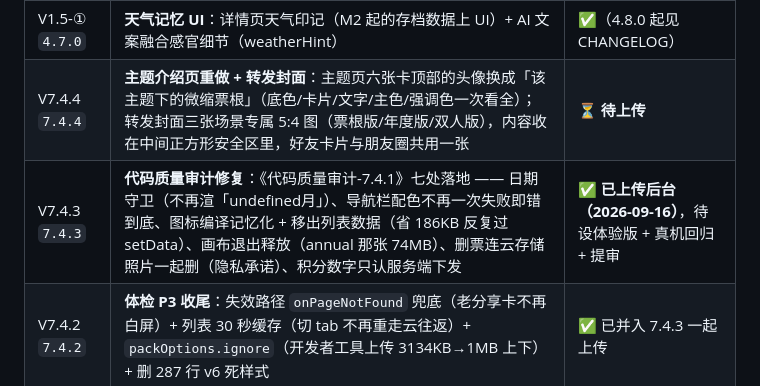
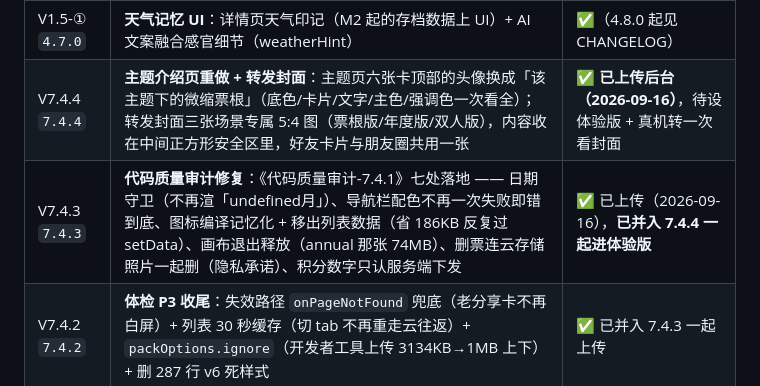
Before and after one commit to liuhuanxi-oss/youpiaoweizheng, a Markdown page: youpiaoweizheng/README.md, the part around the change. Drawn GitHub-style.

Commit message:
chore(7.4.4): 已上传后台（包 747KB）—— 三张封面多占约 105KB

```diff
--- a/youpiaoweizheng/README.md
+++ b/youpiaoweizheng/README.md
@@ -23,8 +23,8 @@
 | M4-b `4.5.0` | **双人时间线完整版**（按月分组/归属标记/同场「一起」/TA 的票行内展开）+ **我们的时光报告**（类型分布/城市 Top/里程/一起场次）+ `duoStats full` | ✅ |
 | M5 `4.6.0` | **合规代码侧**：协议页（隐私/用户）+ 隐私授权弹窗（scan/card）+ 提审自查清单；资质项（ICP 备案、深度合成类目、算法备案、微信支付商户号）为用户侧行动项 | 🔶 代码完成 |
 | V1.5-① `4.7.0` | **天气记忆 UI**：详情页天气印记（M2 起的存档数据上 UI）+ AI 文案融合感官细节（weatherHint） | ✅（4.8.0 起见 CHANGELOG） |
-| V7.4.4 `7.4.4` | **主题介绍页重做 + 转发封面**：主题页六张卡顶部的头像换成「该主题下的微缩票根」（底色/卡片/文字/主色/强调色一次看全）；转发封面三张场景专属 5:4 图（票根版/年度版/双人版），内容收在中间正方形安全区里，好友卡片与朋友圈共用一张 | ⏳ **待上传** |
-| V7.4.3 `7.4.3` | **代码质量审计修复**：《代码质量审计-7.4.1》七处落地 —— 日期守卫（不再渲「undefined月」）、导航栏配色不再一次失败即错到底、图标编译记忆化 + 移出列表数据（省 186KB 反复过 setData）、画布退出释放（annual 那张 74MB）、删票连云存储照片一起删（隐私承诺）、积分数字只认服务端下发 | ✅ **已上传后台（2026-09-16）**，待设体验版 + 真机回归 + 提审 |
+| V7.4.4 `7.4.4` | **主题介绍页重做 + 转发封面**：主题页六张卡顶部的头像换成「该主题下的微缩票根」（底色/卡片/文字/主色/强调色一次看全）；转发封面三张场景专属 5:4 图（票根版/年度版/双人版），内容收在中间正方形安全区里，好友卡片与朋友圈共用一张 | ✅ **已上传后台（2026-09-16）**，待设体验版 + 真机转一次看封面 |
+| V7.4.3 `7.4.3` | **代码质量审计修复**：《代码质量审计-7.4.1》七处落地 —— 日期守卫（不再渲「undefined月」）、导航栏配色不再一次失败即错到底、图标编译记忆化 + 移出列表数据（省 186KB 反复过 setData）、画布退出释放（annual 那张 74MB）、删票连云存储照片一起删（隐私承诺）、积分数字只认服务端下发 | ✅ 已上传（2026-09-16），**已并入 7.4.4 一起进体验版** |
 | V7.4.2 `7.4.2` | **体检 P3 收尾**：失效路径 `onPageNotFound` 兜底（老分享卡不再白屏）+ 列表 30 秒缓存（切 tab 不再重走云往返）+ `packOptions.ignore`（开发者工具上传 3134KB→1MB 上下）+ 删 287 行 v6 死样式 | ✅ 已并入 7.4.3 一起上传 |
 | V7.4.1 `7.4.1` | **真机图形全线失效修复**：所有 data-uri 图形统一走 base64（百分号编码在工具里看得见、真机整片不显示，7.0–7.4.0 五版全中）；「清除署名资料」文案改为「清除昵称与头像」 | ✅ **已上线（2026-09-15，服务类目通过）** |
 | V7.4.0 `7.4.0` | **留存闭环**：时光签（连签阶梯奖励）+ 积分体系（挣分六源 / 100 分兑 1 次 AI 重绘）+ 勋章 13→16 枚（判定读服务端）+ 订阅消息召回（**未通电**：等模板 ID 回填）+ 动效三批 | ✅ 代码完成，真机回归待做 |
```
Also changed, not shown: youpiaoweizheng/CHANGELOG.md (+2 -1 lines).
